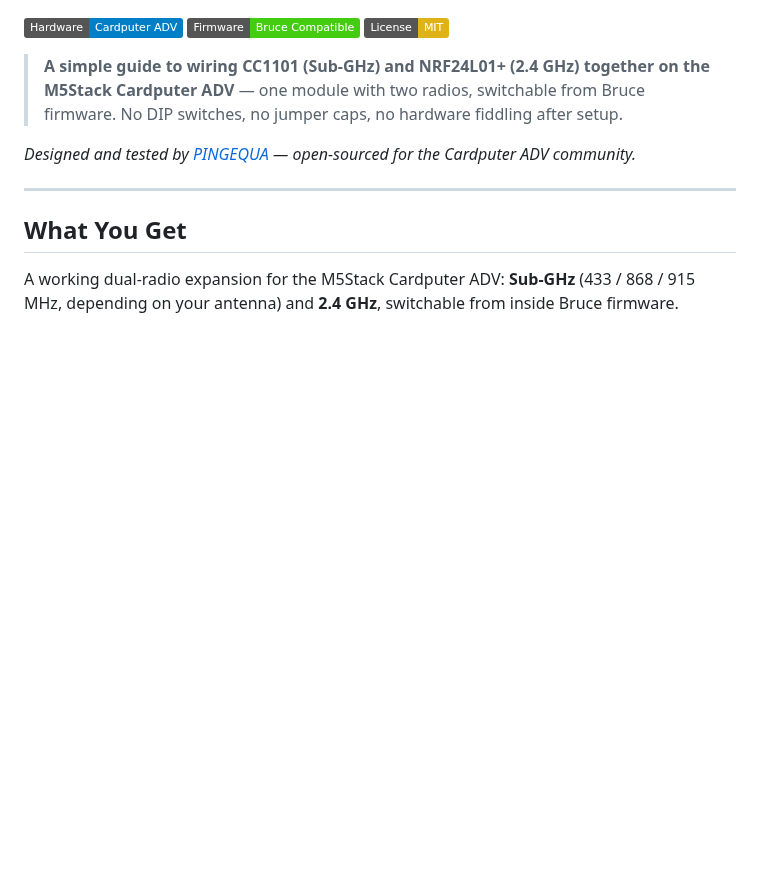
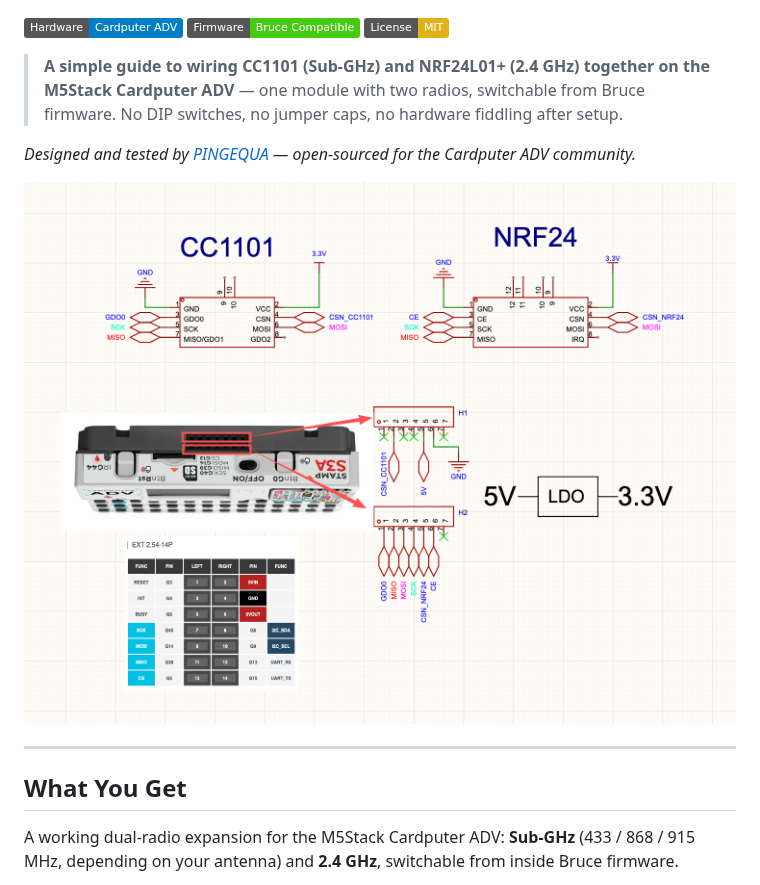
Before and after one commit to pingequalab/cardputer-adv-cc1101-nrf24-auto-switch, a Markdown page: README.md, the part around the change. GitHub-like rendering; pictures changed too: docs/images/pin-map.png (added); badges without logos; blank space fills up the shorter version.

Commit message:
Add hardware wiring diagram to README and pin-mapping docs

```diff
--- a/README.md
+++ b/README.md
@@ -7,6 +7,8 @@
 > **A simple guide to wiring CC1101 (Sub-GHz) and NRF24L01+ (2.4 GHz) together on the M5Stack Cardputer ADV** — one module with two radios, switchable from Bruce firmware. No DIP switches, no jumper caps, no hardware fiddling after setup.
 
 *Designed and tested by [PINGEQUA](https://www.pingequa.com/) — open-sourced for the Cardputer ADV community.*
+
+![CC1101 + NRF24 wiring to Cardputer ADV H1/H2 expansion headers](docs/images/pin-map.png)
 
 ---
 
```
Also changed, not shown: docs/pin-mapping.md (+2 -0 lines).
